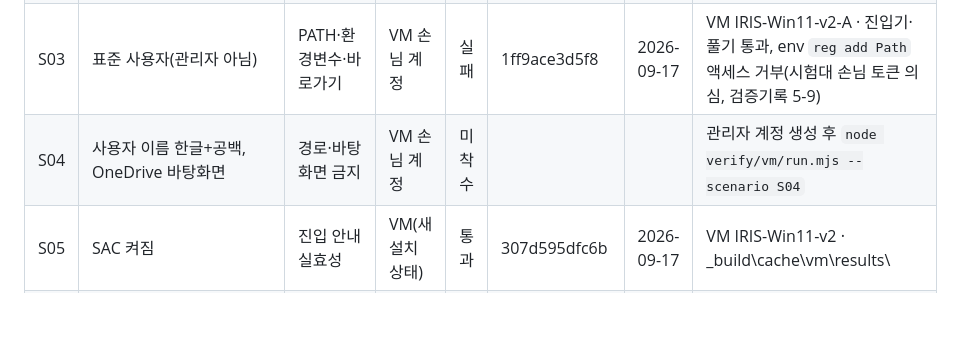
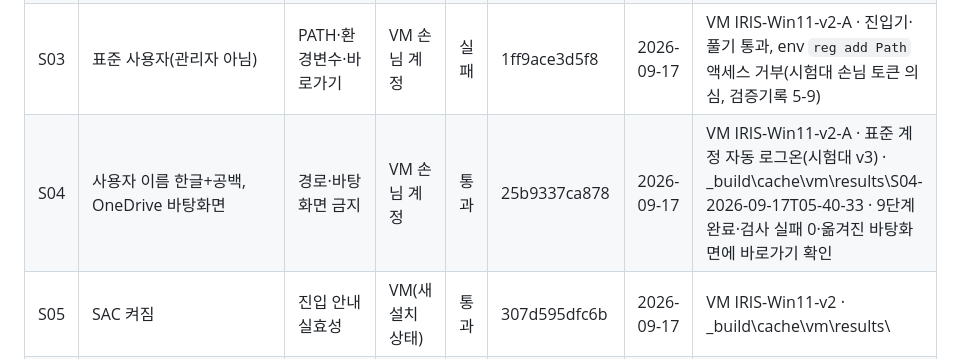
Before and after one commit to Feynman520/d09-p03-iris-installer, a Markdown page: docs/시험행렬.md, the part around the change. GitHub-like rendering; blank space fills up the shorter version.

Commit message:
docs: matrix S04 pass on 2.0.4 (standard-account autologon rig v3); verification log 5-9..5-14
Co-Authored-By: Claude Fable 5.1 <noreply@anthropic.com>

```diff
--- a/docs/시험행렬.md
+++ b/docs/시험행렬.md
@@ -40,7 +40,7 @@ S12(회사·학교 현장 PC)는 배포 게이트에 포함되지 않는다. 첫
 | S01 | 깨끗한 Windows 11 24H2, 관리자 | 기준선 | VM | 통과 | 25b9337ca878 | 2026-09-17 | VM IRIS-Win11-v2-A/clean · _build\cache\vm\results\S01-2026-09-17T03-57-13 · 검사 통과 10·대기 1·실패 0 |
 | S02 | Windows 10 22H2 | 최저 지원 판 | VM | 미착수 |  |  | VirtualBox 설치 후 `node verify/vm/run.mjs --scenario S02` |
 | S03 | 표준 사용자(관리자 아님) | PATH·환경변수·바로가기 | VM 손님 계정 | 실패 | 1ff9ace3d5f8 | 2026-09-17 | VM IRIS-Win11-v2-A · 진입기·풀기 통과, env `reg add Path` 액세스 거부(시험대 손님 토큰 의심, 검증기록 5-9) |
-| S04 | 사용자 이름 한글+공백, OneDrive 바탕화면 | 경로·바탕화면 금지 | VM 손님 계정 | 미착수 |  |  | 관리자 계정 생성 후 `node verify/vm/run.mjs --scenario S04` |
+| S04 | 사용자 이름 한글+공백, OneDrive 바탕화면 | 경로·바탕화면 금지 | VM 손님 계정 | 통과 | 25b9337ca878 | 2026-09-17 | VM IRIS-Win11-v2-A · 표준 계정 자동 로그온(시험대 v3) · _build\cache\vm\results\S04-2026-09-17T05-40-33 · 9단계 완료·검사 실패 0·옮겨진 바탕화면에 바로가기 확인 |
 | S05 | SAC 켜짐 | 진입 안내 실효성 | VM(새 설치 상태) | 통과 | 307d595dfc6b | 2026-09-17 | VM IRIS-Win11-v2 · _build\cache\vm\results\ |
 | S06 | 완전 오프라인 | ③까지 완료·④에서 정직한 멈춤·Face 안내 카드 | VM 망 차단 | 통과 | 307d595dfc6b | 2026-09-17 | VM IRIS-Win11-v2 · _build\cache\vm\results\ |
 | S07 | npm 저장소만 차단 | Claude Code 출처 폴백 | VM hosts | 통과 | 307d595dfc6b | 2026-09-17 | VM IRIS-Win11-v2-A · _build\cache\vm\results\ |
```
